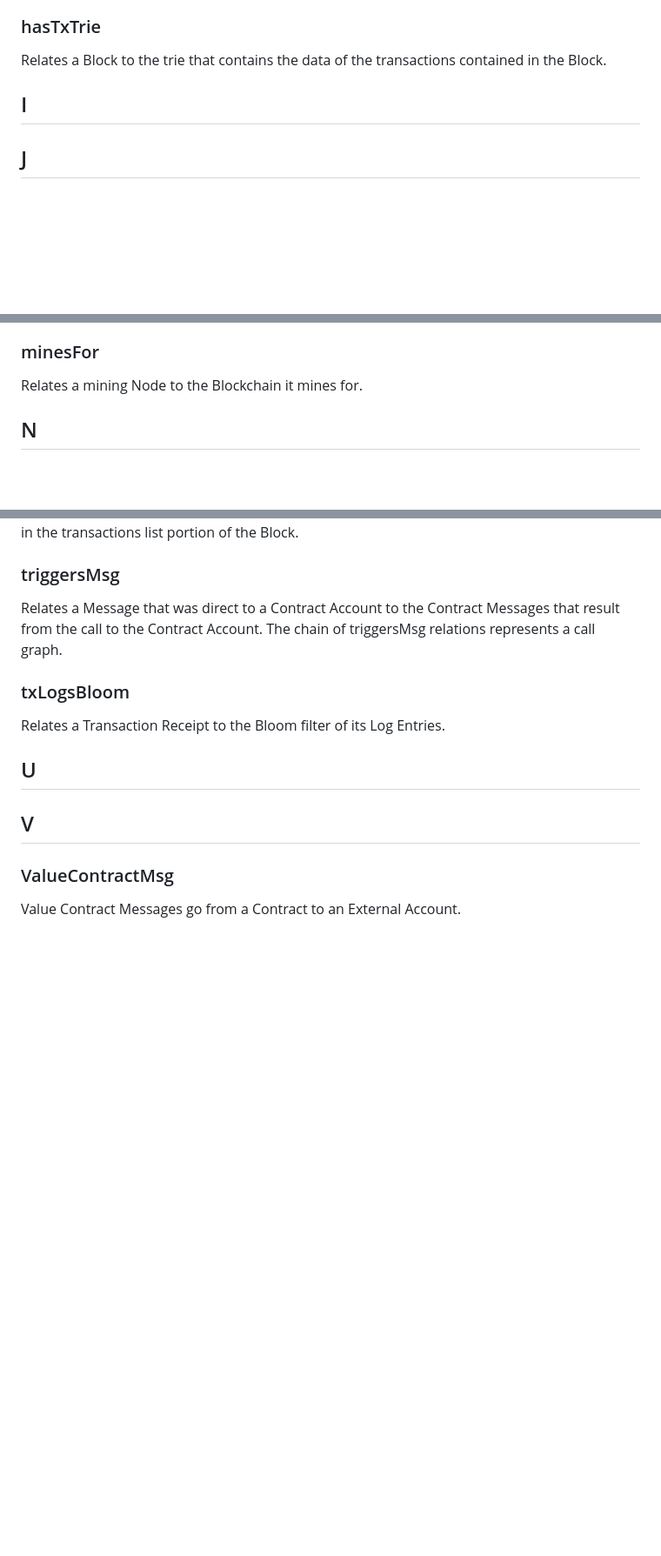
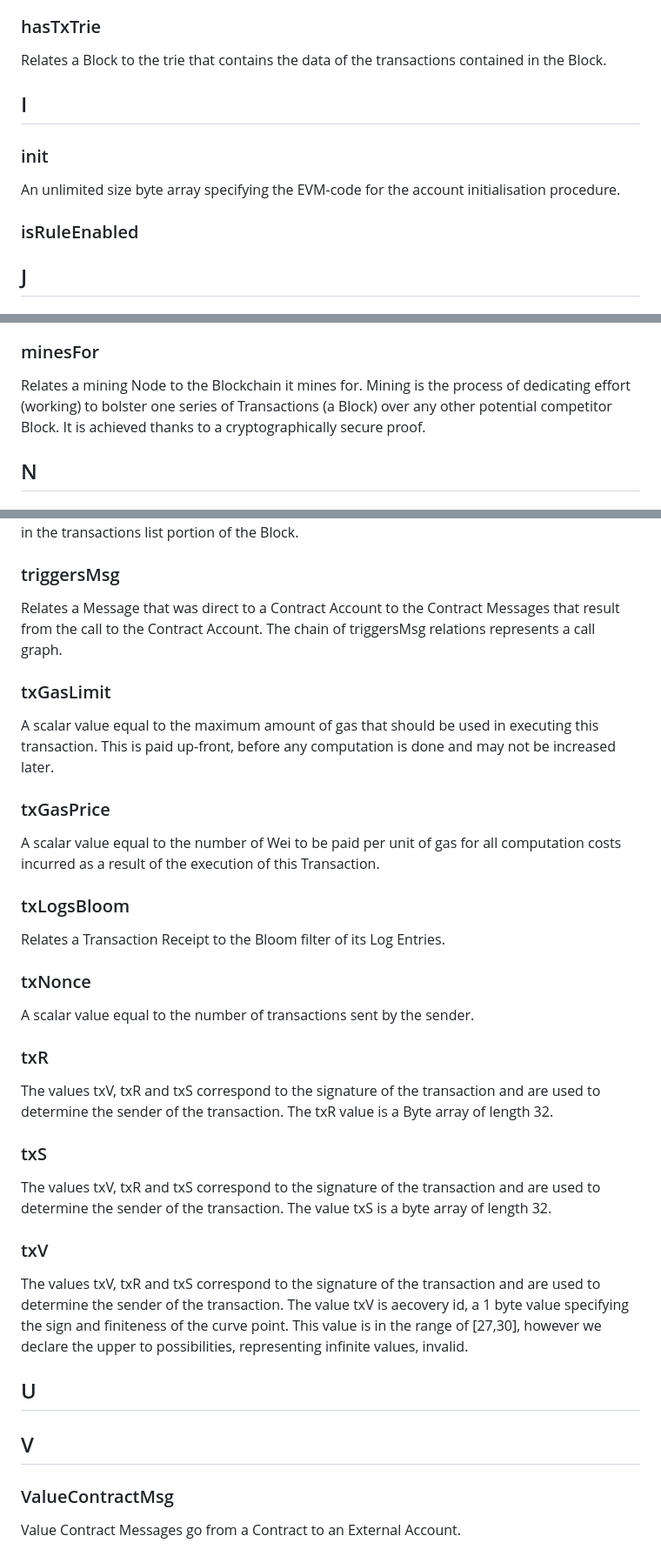
Before and after one commit to Consensys/EthOn, a Markdown page: EthOn_glossary.md, 3 parts joined by grey strips. Shown at 87% size. GitHub-like rendering; blank space fills up the shorter version.

```diff
--- a/EthOn_glossary.md
+++ b/EthOn_glossary.md
@@ -143,6 +147,10 @@ Relates a State to a Transition (i.e. a Message) that creates a new State.
 ### hasTxTrie
 Relates a Block to the trie that contains the data of the transactions contained in the Block.
 ## I
+### init
+An unlimited size byte array specifying the EVM-code for the account initialisation procedure.
+### isRuleEnabled
+
 ## J
 ## K
 ### knowsOfOmmer
@@ -168,7 +176,7 @@ Merkle Patricia trees provide a cryptographically authenticated data structure t
 ### Msg
 Data (as a set of bytes) and value (specified as Ether) that is passed between two Accounts, either through the deterministic operation of an autonomous object (Contract Account) or the cryptographically secure signature of an External Account.
 ### minesFor
-Relates a mining Node to the Blockchain it mines for.
+Relates a mining Node to the Blockchain it mines for. Mining is the process of dedicating effort (working) to bolster one series of Transactions (a Block) over any other potential competitor Block. It is achieved thanks to a cryptographically secure proof.
 ## N
 ### Network
 An Ethereum network is the group of all Nodes that conform to a certain Protocol Variant.
@@ -240,8 +248,20 @@ Relates a Log Topic to its index in the Log Entry. The topic index defines the o
 The Keccak 256-bit hash of the root node of the trie structure populated with each transaction in the transactions list portion of the Block.
 ### triggersMsg
 Relates a Message that was direct to a Contract Account to the Contract Messages that result from the call to the Contract Account. The chain of triggersMsg relations represents a call graph.
+### txGasLimit
+A scalar value equal to the maximum amount of gas that should be used in executing this transaction. This is paid up-front, before any computation is done and may not be increased later.
+### txGasPrice
+A scalar value equal to the number of Wei to be paid per unit of gas for all computation costs incurred as a result of the execution of this Transaction.
 ### txLogsBloom
 Relates a Transaction Receipt to the Bloom filter of its Log Entries.
+### txNonce
+A scalar value equal to the number of transactions sent by the sender.
+### txR
+The values txV, txR and txS correspond to the signature of the transaction and are used to determine the sender of the transaction. The txR value is a Byte array of length 32.
+### txS
+The values txV, txR and txS correspond to the signature of the transaction and are used to determine the sender of the transaction. The value txS is a byte array of length 32.
+### txV
+The values txV, txR and txS correspond to the signature of the transaction and are used to determine the sender of the transaction. The value txV is aecovery id, a 1 byte value specifying the sign and finiteness of the curve point. This value is in the range of [27,30], however we declare the upper to possibilities, representing infinite values, invalid.
 ## U
 ## V
 ### ValueContractMsg
```
Also changed, not shown: other parts of EthOn_glossary.md (+8 -4 lines), EthOn_illustrations.md (+1 -0 lines), doc_resources/img/transaction_concept.png (added), 2 other files.
